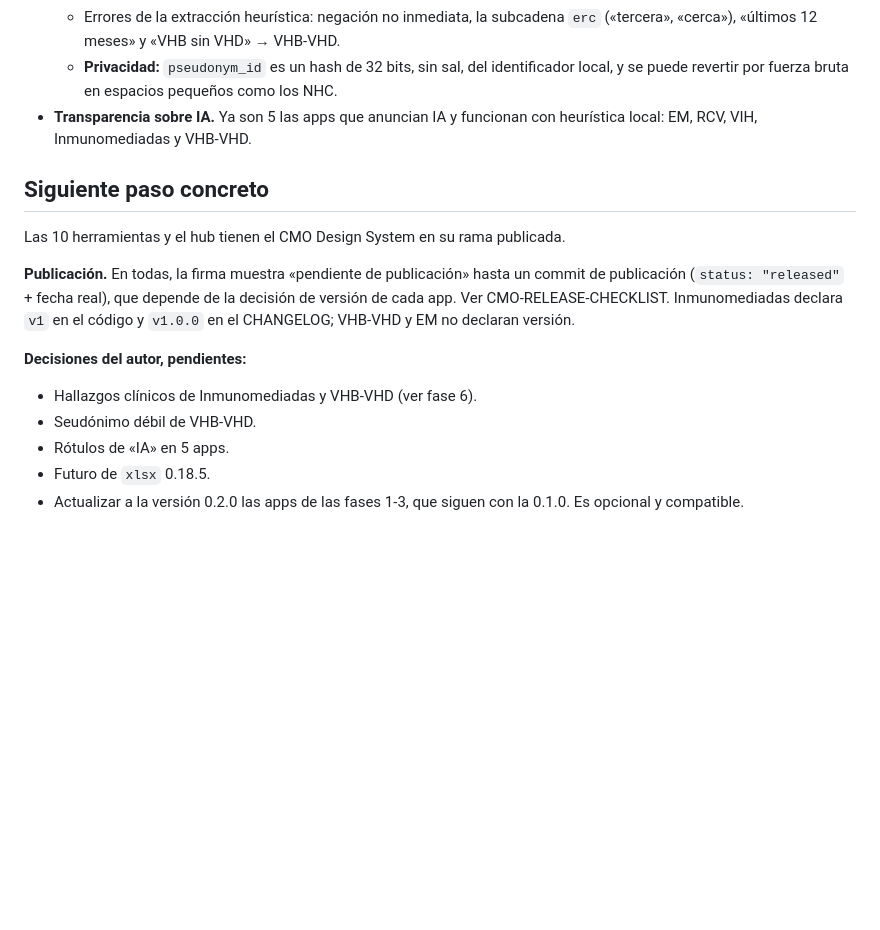
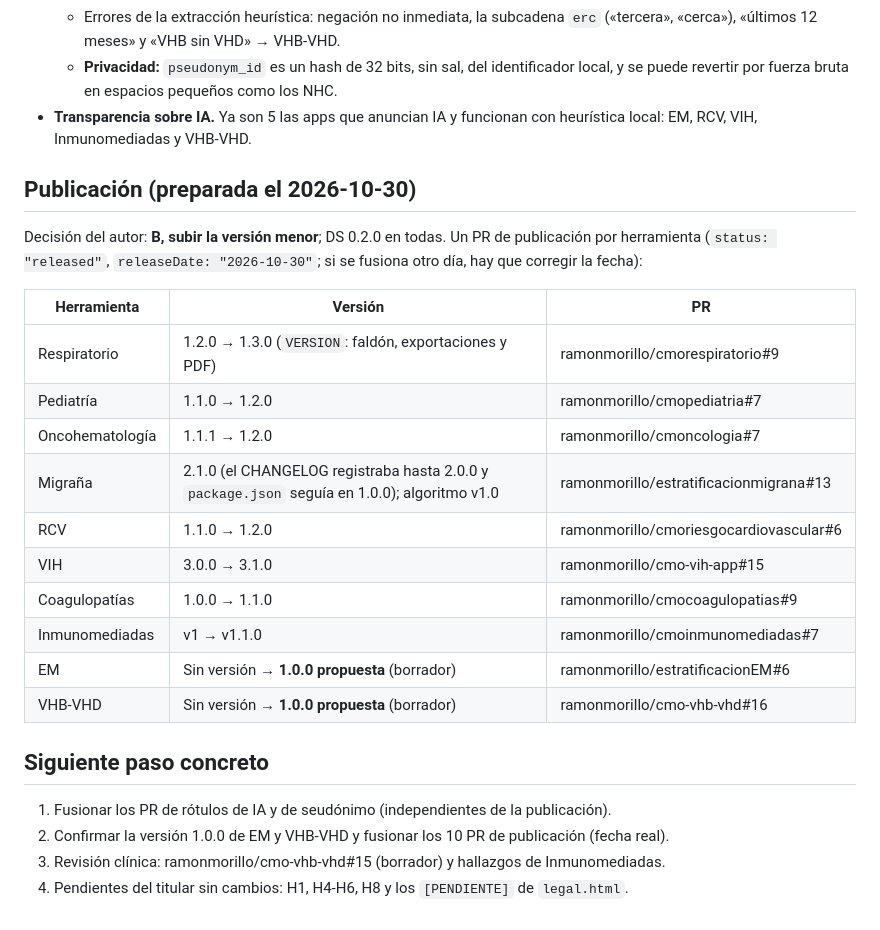
Before and after one commit to ramonmorillo/hub-estratificacionCMO, a Markdown page: docs/CMO-MIGRATION-PLAN.md, the part around the change. Rendered like a GitHub page; blank space fills up the shorter version.

Commit message:
Documenta las decisiones del 2026-10-30 y los PR de publicación
- CMO-ECOSYSTEM-AUDIT §4.1: estado de H2, H3 (decisión: mantener xlsx
  fijado), H7, H9, H10 y hallazgos nuevos (rótulos de IA, seudónimo,
  propuesta clínica VHB-VHD, hallazgos de Inmunomediadas).
- CMO-MIGRATION-PLAN: tabla de publicación (versión menor, DS 0.2.0) con
  los 10 PR y siguiente paso.

Co-Authored-By: Claude Opus 5.5 <noreply@anthropic.com>
Claude-Session: https://claude.ai/code/session_01Bc7wMxjrzboT2yWjr5V5Af

```diff
--- a/docs/CMO-MIGRATION-PLAN.md
+++ b/docs/CMO-MIGRATION-PLAN.md
@@ -165,16 +165,26 @@ En Inmunomediadas, la regla de embarazo (que fuerza P1) enmascaraba los umbrales
   - **Privacidad:** `pseudonym_id` es un hash de 32 bits, sin sal, del identificador local, y se puede revertir por fuerza bruta en espacios pequeños como los NHC.
 - **Transparencia sobre IA.** Ya son 5 las apps que anuncian IA y funcionan con heurística local: EM, RCV, VIH, Inmunomediadas y VHB-VHD.
 
+## Publicación (preparada el 2026-10-30)
+
+Decisión del autor: **B, subir la versión menor**; DS 0.2.0 en todas. Un PR de publicación por herramienta (`status: "released"`, `releaseDate: "2026-10-30"`; si se fusiona otro día, hay que corregir la fecha):
+
+| Herramienta | Versión | PR |
+|---|---|---|
+| Respiratorio | 1.2.0 → 1.3.0 (`VERSION`: faldón, exportaciones y PDF) | ramonmorillo/cmorespiratorio#9 |
+| Pediatría | 1.1.0 → 1.2.0 | ramonmorillo/cmopediatria#7 |
+| Oncohematología | 1.1.1 → 1.2.0 | ramonmorillo/cmoncologia#7 |
+| Migraña | 2.1.0 (el CHANGELOG registraba hasta 2.0.0 y `package.json` seguía en 1.0.0); algoritmo v1.0 | ramonmorillo/estratificacionmigrana#13 |
+| RCV | 1.1.0 → 1.2.0 | ramonmorillo/cmoriesgocardiovascular#6 |
+| VIH | 3.0.0 → 3.1.0 | ramonmorillo/cmo-vih-app#15 |
+| Coagulopatías | 1.0.0 → 1.1.0 | ramonmorillo/cmocoagulopatias#9 |
+| Inmunomediadas | v1 → v1.1.0 | ramonmorillo/cmoinmunomediadas#7 |
+| EM | Sin versión → **1.0.0 propuesta** (borrador) | ramonmorillo/estratificacionEM#6 |
+| VHB-VHD | Sin versión → **1.0.0 propuesta** (borrador) | ramonmorillo/cmo-vhb-vhd#16 |
+
 ## Siguiente paso concreto
 
-Las 10 herramientas y el hub tienen el CMO Design System en su rama publicada.
-
-**Publicación.** En todas, la firma muestra «pendiente de publicación» hasta un commit de publicación (`status: "released"` + fecha real), que depende de la decisión de versión de cada app. Ver CMO-RELEASE-CHECKLIST. Inmunomediadas declara `v1` en el código y `v1.0.0` en el CHANGELOG; VHB-VHD y EM no declaran versión.
-
-**Decisiones del autor, pendientes:**
-
-- Hallazgos clínicos de Inmunomediadas y VHB-VHD (ver fase 6).
-- Seudónimo débil de VHB-VHD.
-- Rótulos de «IA» en 5 apps.
-- Futuro de `xlsx` 0.18.5.
-- Actualizar a la versión 0.2.0 las apps de las fases 1-3, que siguen con la 0.1.0. Es opcional y compatible.
+1. Fusionar los PR de rótulos de IA y de seudónimo (independientes de la publicación).
+2. Confirmar la versión 1.0.0 de EM y VHB-VHD y fusionar los 10 PR de publicación (fecha real).
+3. Revisión clínica: ramonmorillo/cmo-vhb-vhd#15 (borrador) y hallazgos de Inmunomediadas.
+4. Pendientes del titular sin cambios: H1, H4-H6, H8 y los `[PENDIENTE]` de `legal.html`.
```
Also changed, not shown: docs/CMO-ECOSYSTEM-AUDIT.md (+15 -0 lines).
